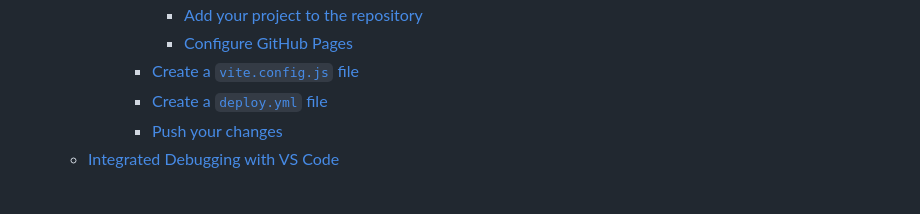
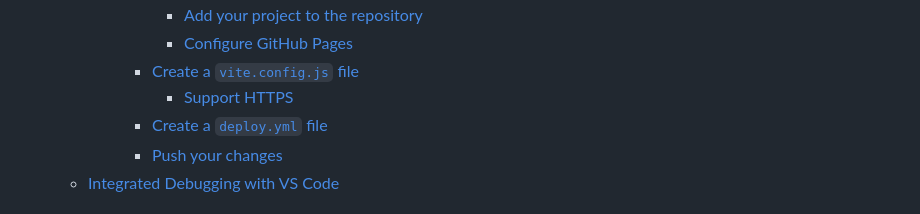
Before and after one commit to Corysia/vite-project, a Markdown page: README.md, the part around one of its changes. Drawn GitHub-style.

```diff
--- a/README.md
+++ b/README.md
@@ -21,6 +21,7 @@
         - [Add your project to the repository](#add-your-project-to-the-repository)
         - [Configure GitHub Pages](#configure-github-pages)
       - [Create a `vite.config.js` file](#create-a-viteconfigjs-file)
+        - [Support HTTPS](#support-https)
       - [Create a `deploy.yml` file](#create-a-deployyml-file)
       - [Push your changes](#push-your-changes)
   - [Integrated Debugging with VS Code](#integrated-debugging-with-vs-code)
```
Also changed, not shown: other parts of README.md (+5 -5 lines).
